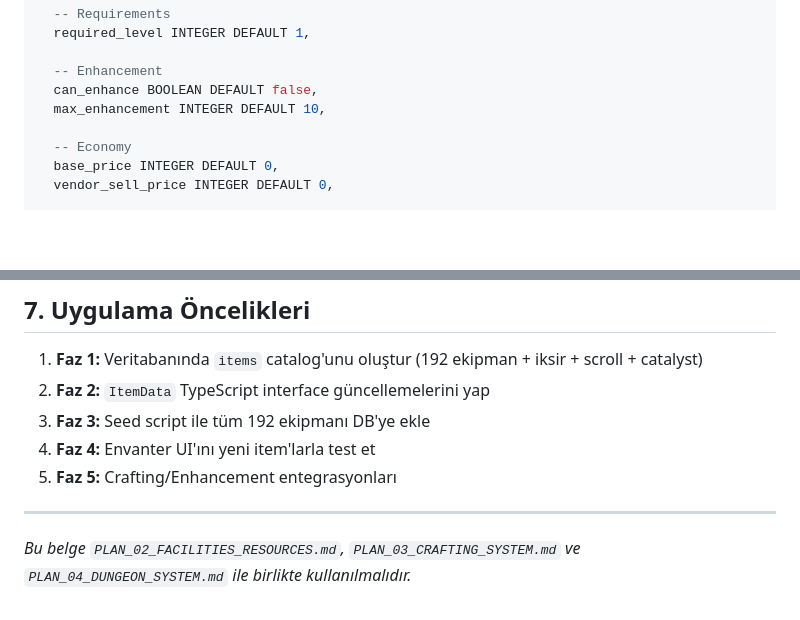
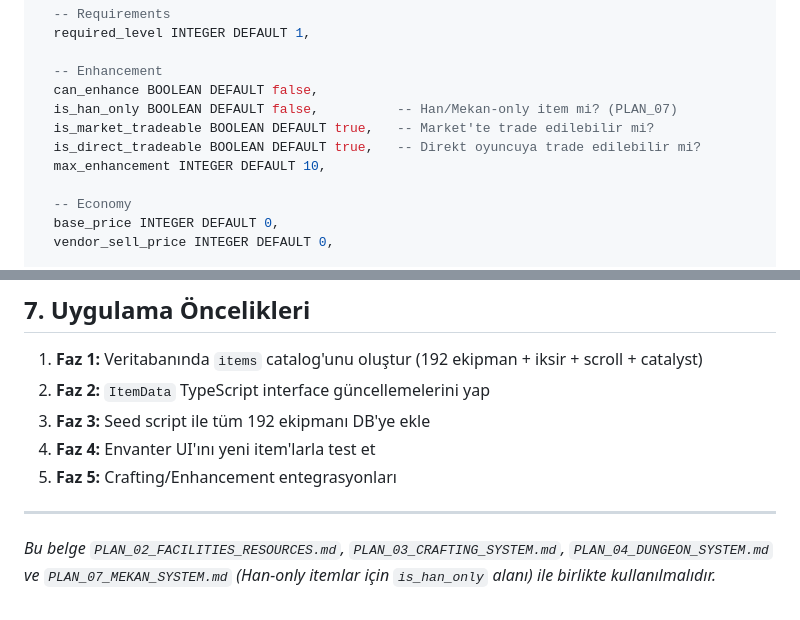
Before and after one commit to selcukksezer/gkk-web, a Markdown page: PLAN_01_ITEMS_EQUIPMENT.md, 2 parts joined by grey strips. Drawn GitHub-style; blank space fills up the shorter version.

```diff
--- a/PLAN_01_ITEMS_EQUIPMENT.md
+++ b/PLAN_01_ITEMS_EQUIPMENT.md
@@ -550,6 +550,9 @@ CREATE TABLE IF NOT EXISTS public.items (
 
   -- Enhancement
   can_enhance BOOLEAN DEFAULT false,
+  is_han_only BOOLEAN DEFAULT false,          -- Han/Mekan-only item mi? (PLAN_07)
+  is_market_tradeable BOOLEAN DEFAULT true,   -- Market'te trade edilebilir mi?
+  is_direct_tradeable BOOLEAN DEFAULT true,   -- Direkt oyuncuya trade edilebilir mi?
   max_enhancement INTEGER DEFAULT 10,
 
   -- Economy
@@ -636,4 +639,4 @@ Enhancement ile (tam +10): Power × 2.5
 
 ---
 
-*Bu belge `PLAN_02_FACILITIES_RESOURCES.md`, `PLAN_03_CRAFTING_SYSTEM.md` ve `PLAN_04_DUNGEON_SYSTEM.md` ile birlikte kullanılmalıdır.*
+*Bu belge `PLAN_02_FACILITIES_RESOURCES.md`, `PLAN_03_CRAFTING_SYSTEM.md`, `PLAN_04_DUNGEON_SYSTEM.md` ve `PLAN_07_MEKAN_SYSTEM.md` (Han-only itemlar için `is_han_only` alanı) ile birlikte kullanılmalıdır.*
```
Also changed, not shown: other parts of PLAN_01_ITEMS_EQUIPMENT.md (+1 -1 lines), PLAN_03_CRAFTING_SYSTEM.md (+29 -2 lines).
